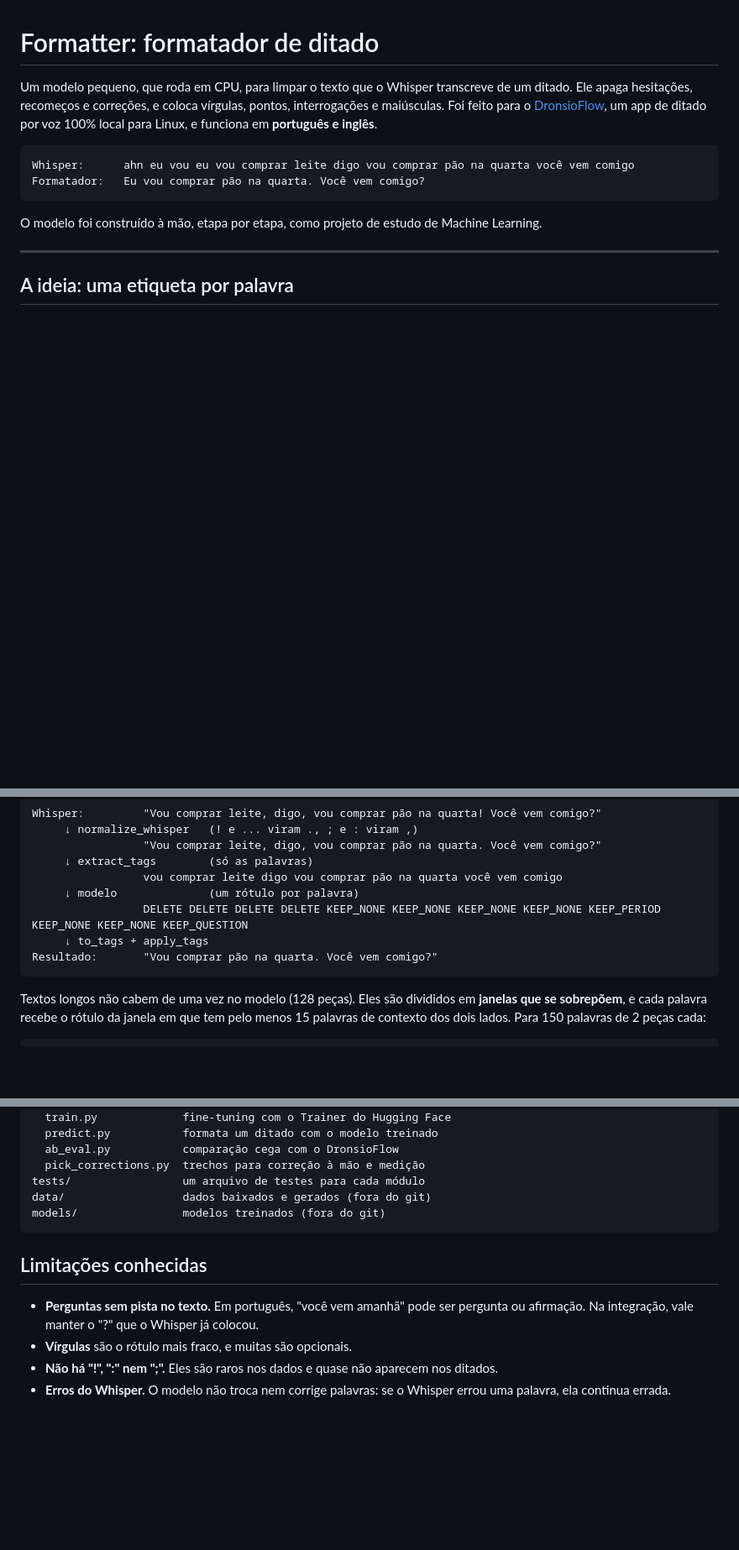
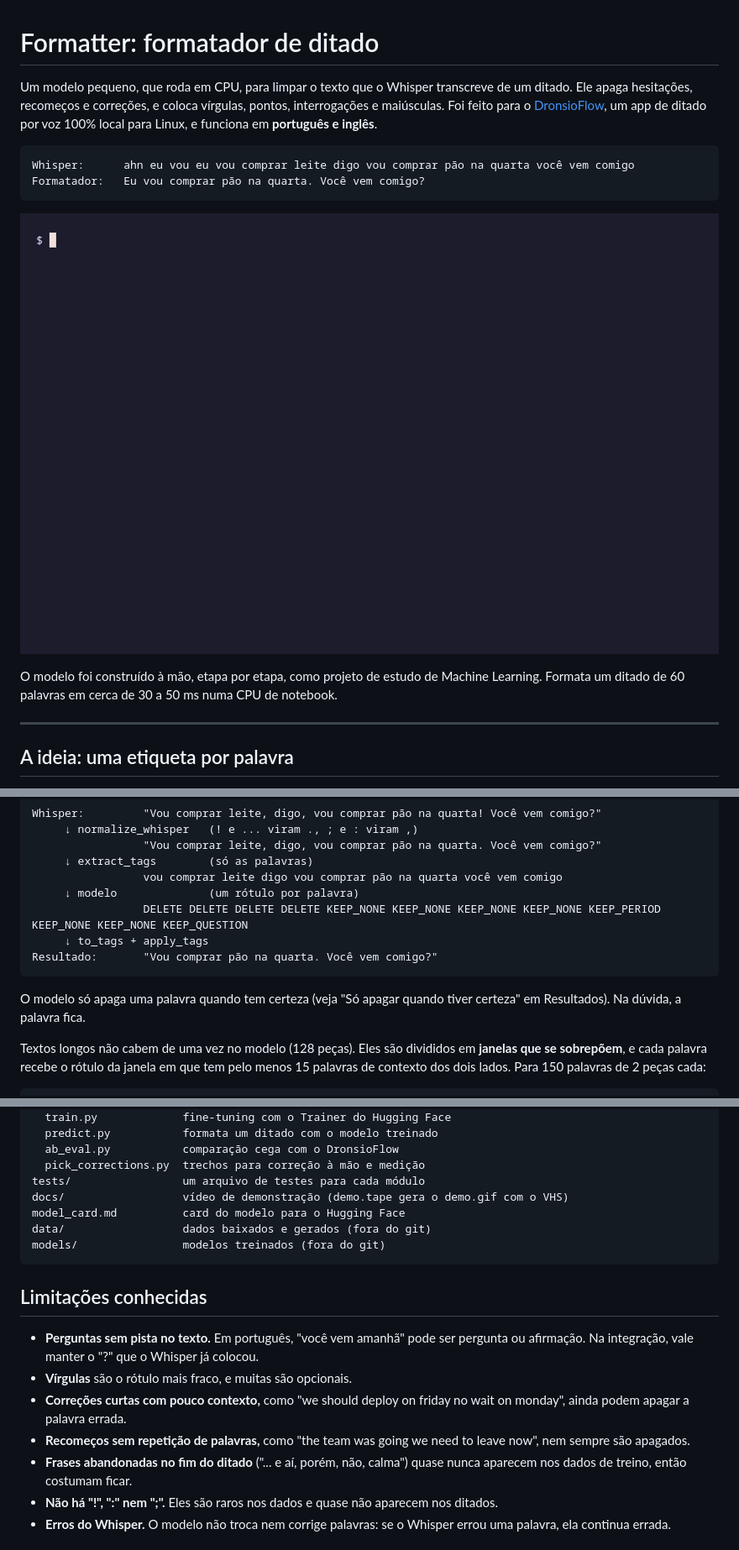
Before and after one commit to guihassen/Formatter, a Markdown page: README.md, 3 parts joined by grey strips. Shown at 84% size. GitHub-like rendering; pictures changed too: docs/demo.gif (added); blank space fills up the shorter version.

````diff
--- a/README.md
+++ b/README.md
@@ -10,7 +10,10 @@ Whisper:      ahn eu vou eu vou comprar leite digo vou comprar pão na quarta vo
 Formatador:   Eu vou comprar pão na quarta. Você vem comigo?
 ```
 
-O modelo foi construído à mão, etapa por etapa, como projeto de estudo de Machine Learning.
+![O formatador rodando no terminal: cada ditado cru e, em verde, o texto formatado](docs/demo.gif)
+
+O modelo foi construído à mão, etapa por etapa, como projeto de estudo de Machine Learning. Formata
+um ditado de 60 palavras em cerca de 30 a 50 ms numa CPU de notebook.
 
 ---
 
@@ -182,6 +185,9 @@ Whisper:         "Vou comprar leite, digo, vou comprar pão na quarta! Você vem
 Resultado:       "Vou comprar pão na quarta. Você vem comigo?"
 ```
 
+O modelo só apaga uma palavra quando tem certeza (veja "Só apagar quando tiver certeza" em
+Resultados). Na dúvida, a palavra fica.
+
 Textos longos não cabem de uma vez no modelo (128 peças). Eles são divididos em **janelas que se
 sobrepõem**, e cada palavra recebe o rótulo da janela em que tem pelo menos 15 palavras de contexto dos
 dois lados. Para 150 palavras de 2 peças cada:
@@ -306,6 +361,8 @@ formatter/
   ab_eval.py           comparação cega com o DronsioFlow
   pick_corrections.py  trechos para correção à mão e medição
 tests/                 um arquivo de testes para cada módulo
+docs/                  vídeo de demonstração (demo.tape gera o demo.gif com o VHS)
+model_card.md          card do modelo para o Hugging Face
 data/                  dados baixados e gerados (fora do git)
 models/                modelos treinados (fora do git)
 ```
@@ -315,6 +372,12 @@ models/                modelos treinados (fora do git)
 - **Perguntas sem pista no texto.** Em português, "você vem amanhã" pode ser pergunta ou afirmação.
   Na integração, vale manter o "?" que o Whisper já colocou.
 - **Vírgulas** são o rótulo mais fraco, e muitas são opcionais.
+- **Correções curtas com pouco contexto,** como "we should deploy on friday no wait on monday", ainda
+  podem apagar a palavra errada.
+- **Recomeços sem repetição de palavras,** como "the team was going we need to leave now", nem sempre
+  são apagados.
+- **Frases abandonadas no fim do ditado** ("... e aí, porém, não, calma") quase nunca aparecem nos
+  dados de treino, então costumam ficar.
 - **Não há "!", ":" nem ";".** Eles são raros nos dados e quase não aparecem nos ditados.
 - **Erros do Whisper.** O modelo não troca nem corrige palavras: se o Whisper errou uma palavra, ela
   continua errada.
````
Also changed, not shown: other parts of README.md (+52 -3 lines), model_card.md (added, +156 -0 lines), 4 other files.
